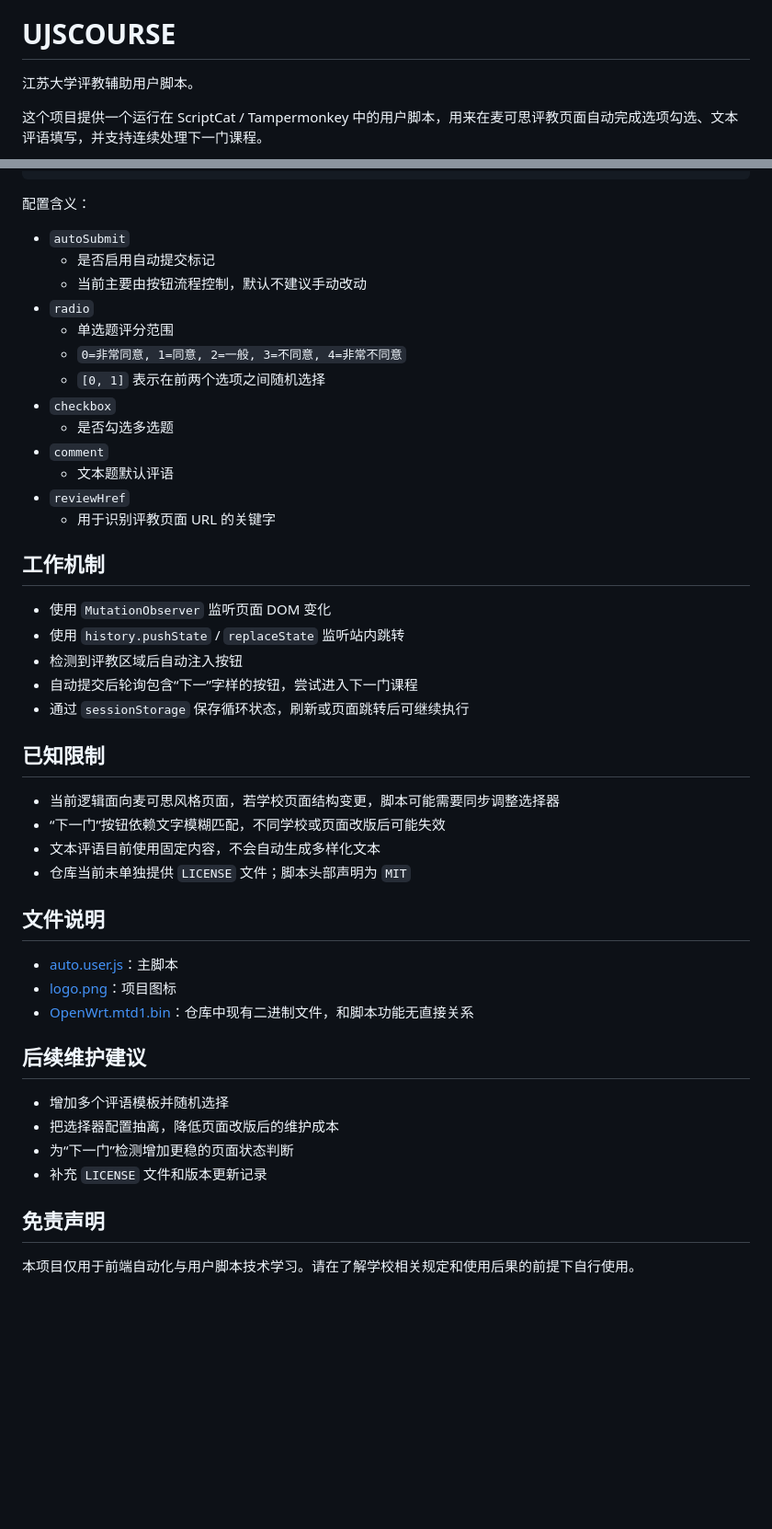
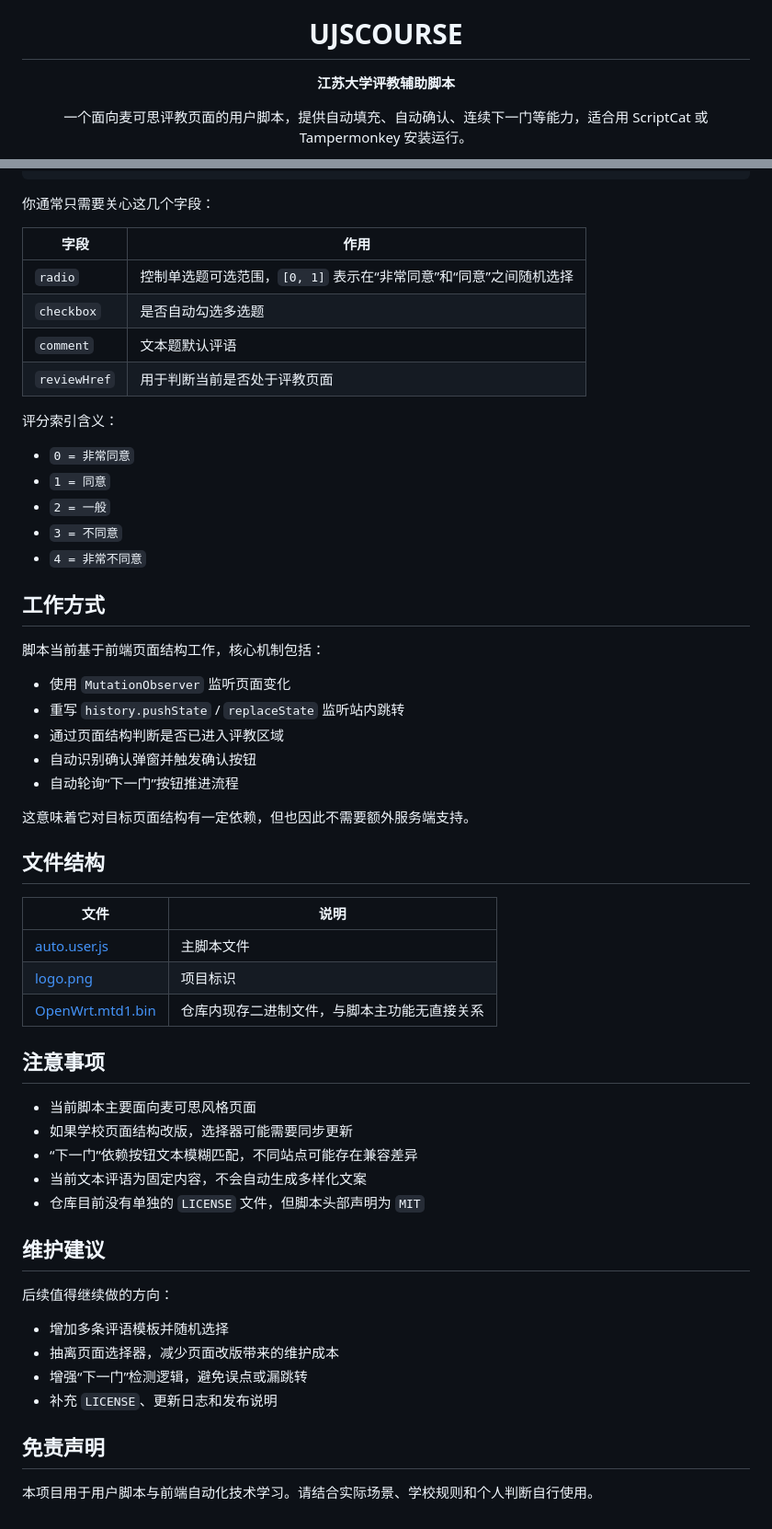
Before and after one commit to zhengge6/UJSCOURSE, a Markdown page: README.md, 2 parts joined by grey strips. Shown at 92% size. Drawn GitHub-style; blank space fills up the shorter version.

Commit message:
docs: redesign README

````diff
--- a/README.md
+++ b/README.md
@@ -1,6 +5,6 @@
 # UJSCOURSE
 
-江苏大学评教辅助用户脚本。
+**江苏大学评教辅助脚本**
 
-这个项目提供一个运行在 ScriptCat / Tampermonkey 中的用户脚本，用来在麦可思评教页面自动完成选项勾选、文本评语填写，并支持连续处理下一门课程。
+一个面向麦可思评教页面的用户脚本，提供自动填充、自动确认、连续下一门等能力，适合用 ScriptCat 或 Tampermonkey 安装运行。
 
@@ -64,50 +105,60 @@ const config = {
 };
 ```
 
-配置含义：
+你通常只需要关心这几个字段：
 
-- `autoSubmit`
-  - 是否启用自动提交标记
-  - 当前主要由按钮流程控制，默认不建议手动改动
-- `radio`
-  - 单选题评分范围
-  - `0=非常同意, 1=同意, 2=一般, 3=不同意, 4=非常不同意`
-  - `[0, 1]` 表示在前两个选项之间随机选择
-- `checkbox`
-  - 是否勾选多选题
-- `comment`
-  - 文本题默认评语
-- `reviewHref`
-  - 用于识别评教页面 URL 的关键字
+| 字段 | 作用 |
+| --- | --- |
+| `radio` | 控制单选题可选范围，`[0, 1]` 表示在“非常同意”和“同意”之间随机选择 |
+| `checkbox` | 是否自动勾选多选题 |
+| `comment` | 文本题默认评语 |
+| `reviewHref` | 用于判断当前是否处于评教页面 |
 
-## 工作机制
+评分索引含义：
 
-- 使用 `MutationObserver` 监听页面 DOM 变化
-- 使用 `history.pushState` / `replaceState` 监听站内跳转
-- 检测到评教区域后自动注入按钮
-- 自动提交后轮询包含“下一”字样的按钮，尝试进入下一门课程
-- 通过 `sessionStorage` 保存循环状态，刷新或页面跳转后可继续执行
+- `0 = 非常同意`
+- `1 = 同意`
+- `2 = 一般`
+- `3 = 不同意`
+- `4 = 非常不同意`
 
-## 已知限制
+## 工作方式
 
-- 当前逻辑面向麦可思风格页面，若学校页面结构变更，脚本可能需要同步调整选择器
-- “下一门”按钮依赖文字模糊匹配，不同学校或页面改版后可能失效
-- 文本评语目前使用固定内容，不会自动生成多样化文本
-- 仓库当前未单独提供 `LICENSE` 文件；脚本头部声明为 `MIT`
+脚本当前基于前端页面结构工作，核心机制包括：
 
-## 文件说明
+- 使用 `MutationObserver` 监听页面变化
+- 重写 `history.pushState` / `replaceState` 监听站内跳转
+- 通过页面结构判断是否已进入评教区域
+- 自动识别确认弹窗并触发确认按钮
+- 自动轮询“下一门”按钮推进流程
 
-- [auto.user.js](./auto.user.js)：主脚本
-- [logo.png](./logo.png)：项目图标
-- [OpenWrt.mtd1.bin](./OpenWrt.mtd1.bin)：仓库中现有二进制文件，和脚本功能无直接关系
+这意味着它对目标页面结构有一定依赖，但也因此不需要额外服务端支持。
 
-## 后续维护建议
+## 文件结构
 
-- 增加多个评语模板并随机选择
-- 把选择器配置抽离，降低页面改版后的维护成本
-- 为“下一门”检测增加更稳的页面状态判断
-- 补充 `LICENSE` 文件和版本更新记录
+| 文件 | 说明 |
+| --- | --- |
+| [auto.user.js](./auto.user.js) | 主脚本文件 |
+| [logo.png](./logo.png) | 项目标识 |
+| [OpenWrt.mtd1.bin](./OpenWrt.mtd1.bin) | 仓库内现存二进制文件，与脚本主功能无直接关系 |
+
+## 注意事项
+
+- 当前脚本主要面向麦可思风格页面
+- 如果学校页面结构改版，选择器可能需要同步更新
+- “下一门”依赖按钮文本模糊匹配，不同站点可能存在兼容差异
+- 当前文本评语为固定内容，不会自动生成多样化文案
+- 仓库目前没有单独的 `LICENSE` 文件，但脚本头部声明为 `MIT`
+
+## 维护建议
+
+后续值得继续做的方向：
+
+- 增加多条评语模板并随机选择
+- 抽离页面选择器，减少页面改版带来的维护成本
+- 增强“下一门”检测逻辑，避免误点或漏跳转
+- 补充 `LICENSE`、更新日志和发布说明
 
 ## 免责声明
 
-本项目仅用于前端自动化与用户脚本技术学习。请在了解学校相关规定和使用后果的前提下自行使用。
+本项目用于用户脚本与前端自动化技术学习。请结合实际场景、学校规则和个人判断自行使用。
````
Also changed, not shown: other parts of README.md (+78 -37 lines).
